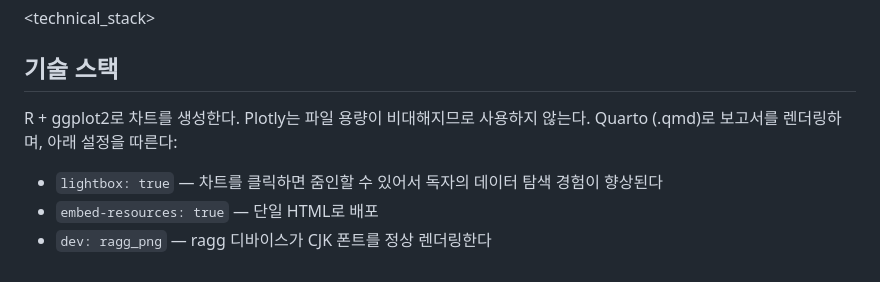
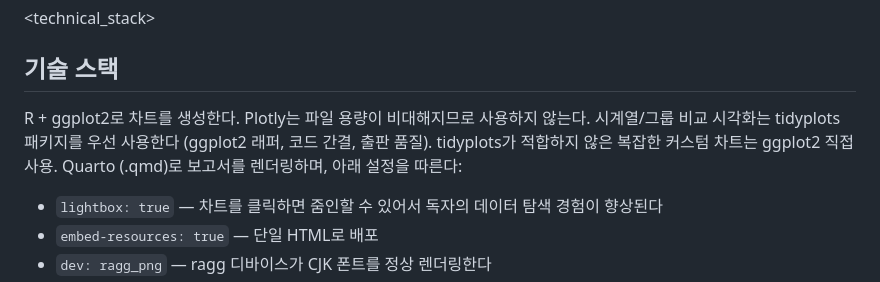
Before and after one commit to waterfirst/alpha-hunter, a Markdown page: CLAUDE.md, the part around the change. Rendered like a GitHub page.

Commit message:
docs: tidyplots 패키지 도입

```diff
--- a/CLAUDE.md
+++ b/CLAUDE.md
@@ -34,6 +34,7 @@ chimera-weekly-*.html/qmd 파일은 이 저장소에 넣지 않는다.
 ## 기술 스택
 
 R + ggplot2로 차트를 생성한다. Plotly는 파일 용량이 비대해지므로 사용하지 않는다.
+시계열/그룹 비교 시각화는 tidyplots 패키지를 우선 사용한다 (ggplot2 래퍼, 코드 간결, 출판 품질). tidyplots가 적합하지 않은 복잡한 커스텀 차트는 ggplot2 직접 사용.
 Quarto (.qmd)로 보고서를 렌더링하며, 아래 설정을 따른다:
 
 - `lightbox: true` — 차트를 클릭하면 줌인할 수 있어서 독자의 데이터 탐색 경험이 향상된다
```
